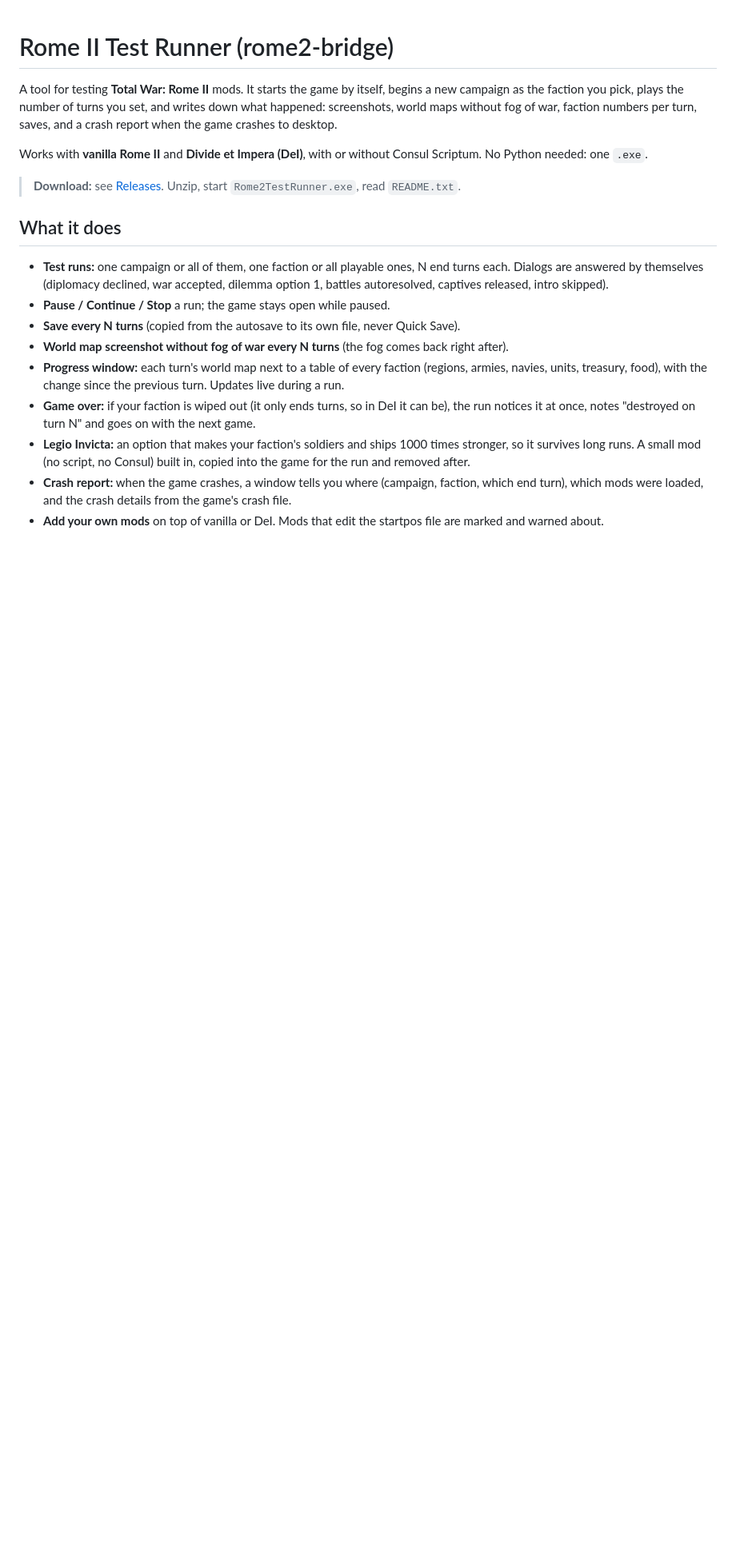
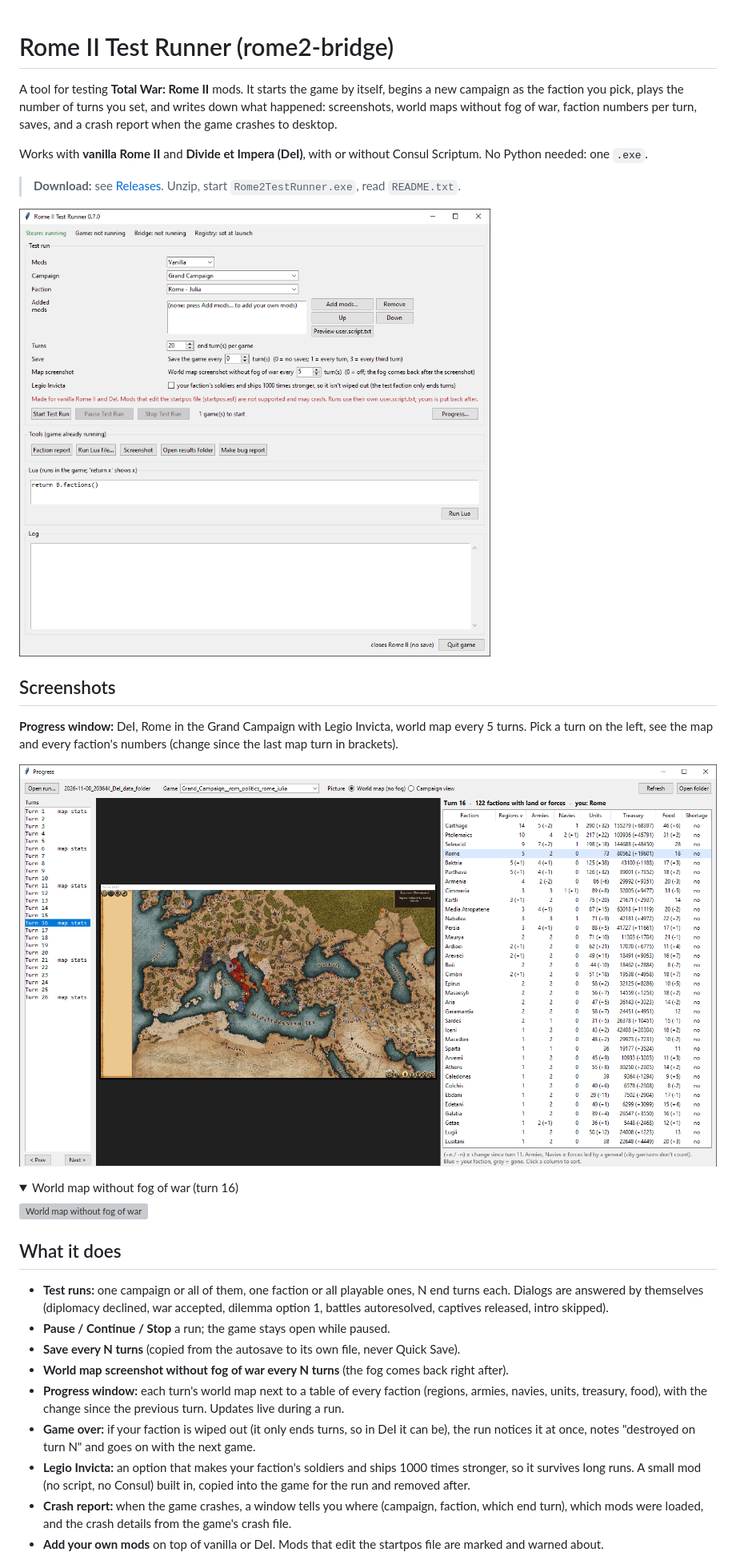
Before and after one commit to pawelrut88/rome2-test-runner, a Markdown page: README.md, the part around one of its changes. Shown at 80% size. Rendered like a GitHub page; pictures changed too: docs/images/main_window.png (added), docs/images/progress_window.png (added); folded sections open; blank space fills up the shorter version; grey boxes are pictures that could not be loaded.

Commit message:
Add screenshots to README; Progress note: armies are forces led by a general
Co-Authored-By: Claude Opus 5.5 <noreply@anthropic.com>

```diff
--- a/README.md
+++ b/README.md
@@ -8,3 +8,18 @@ Works with **vanilla Rome II** and **Divide et Impera (DeI)**, with or without C
 one `.exe`.
 
 > **Download:** see [Releases](../../releases). Unzip, start `Rome2TestRunner.exe`, read `README.txt`.
+
+![Main window](docs/images/main_window.png)
+
+## Screenshots
+
+**Progress window:** DeI, Rome in the Grand Campaign with Legio Invicta, world map every 5 turns. Pick a turn on
+the left, see the map and every faction's numbers (change since the last map turn in brackets).
+
+![Progress window](docs/images/progress_window.png)
+
+<details>
+<summary>World map without fog of war (turn 16)</summary>
+
+![World map without fog of war](docs/images/world_map_no_fog.png)
+
```
Also changed, not shown: other parts of README.md (+1 -0 lines), 2 other files.
